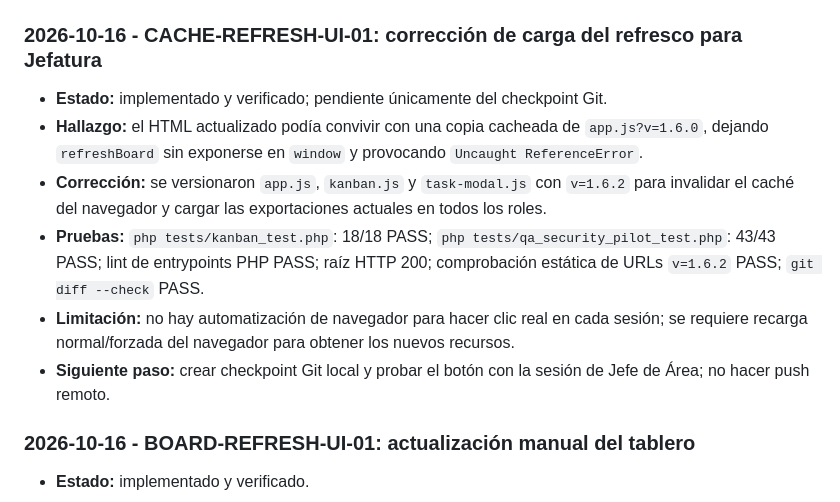
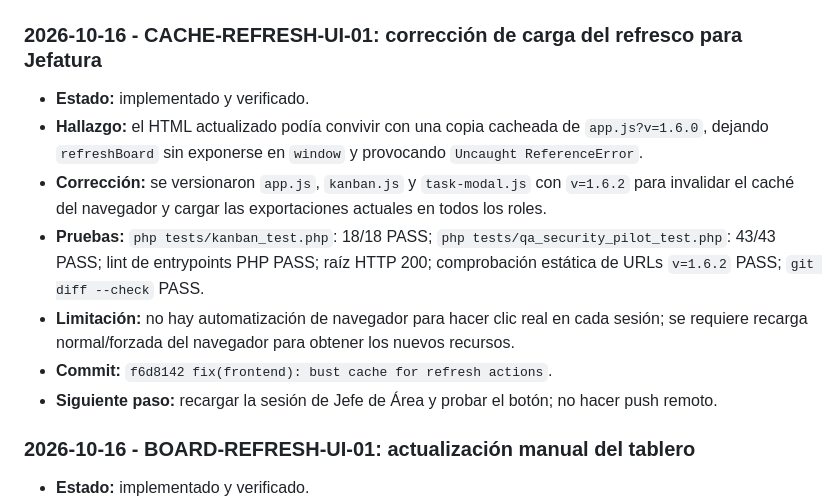
Before and after one commit to Antoinedelacraux/sistemaTareas_, a Markdown page: docs/PROGRESS.md, the part around the change. GitHub-like rendering.

```diff
--- a/docs/PROGRESS.md
+++ b/docs/PROGRESS.md
@@ -1,12 +1,13 @@
 # Registro de avances
 
 ### 2026-10-16 - CACHE-REFRESH-UI-01: corrección de carga del refresco para Jefatura
-- **Estado:** implementado y verificado; pendiente únicamente del checkpoint Git.
+- **Estado:** implementado y verificado.
 - **Hallazgo:** el HTML actualizado podía convivir con una copia cacheada de `app.js?v=1.6.0`, dejando `refreshBoard` sin exponerse en `window` y provocando `Uncaught ReferenceError`.
 - **Corrección:** se versionaron `app.js`, `kanban.js` y `task-modal.js` con `v=1.6.2` para invalidar el caché del navegador y cargar las exportaciones actuales en todos los roles.
 - **Pruebas:** `php tests/kanban_test.php`: 18/18 PASS; `php tests/qa_security_pilot_test.php`: 43/43 PASS; lint de entrypoints PHP PASS; raíz HTTP 200; comprobación estática de URLs `v=1.6.2` PASS; `git diff --check` PASS.
 - **Limitación:** no hay automatización de navegador para hacer clic real en cada sesión; se requiere recarga normal/forzada del navegador para obtener los nuevos recursos.
-- **Siguiente paso:** crear checkpoint Git local y probar el botón con la sesión de Jefe de Área; no hacer push remoto.
+- **Commit:** `f6d8142 fix(frontend): bust cache for refresh actions`.
+- **Siguiente paso:** recargar la sesión de Jefe de Área y probar el botón; no hacer push remoto.
 
 ### 2026-10-16 - BOARD-REFRESH-UI-01: actualización manual del tablero
 - **Estado:** implementado y verificado.
```
Also changed, not shown: docs/SESSION_HANDOFF.md (+1 -1 lines).
